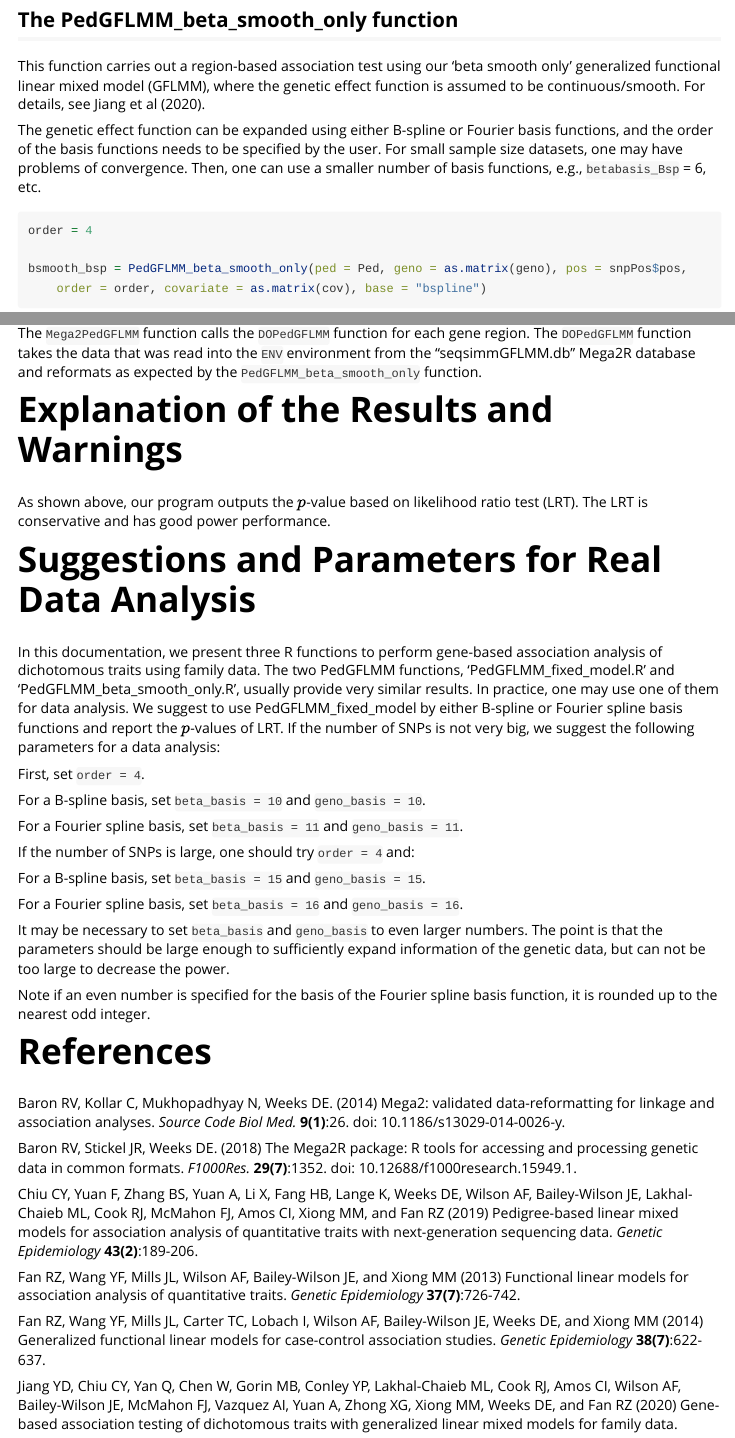
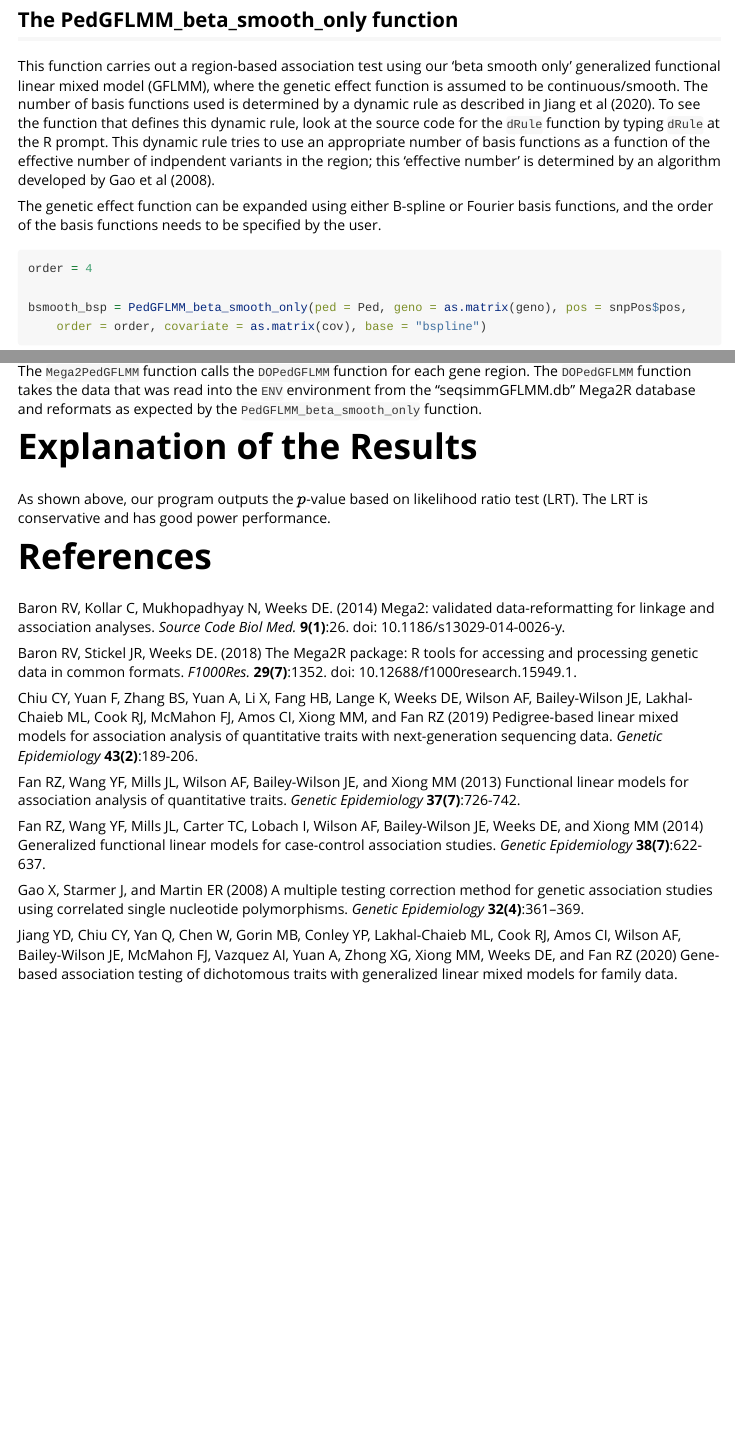
Before and after one commit to DanielEWeeks/PedGFLMM, an R Markdown document (pkg/vignettes/PedGFLMM_vignette.Rmd): the page in a window 1100 px wide, from 3520 px down, and a second part further down, joined at a grey line. Rendered offline with R 4.5, knitr and Pandoc, with nearby package versions; some code elsewhere in the file could not run offline; long lines of code are wrapped.

Commit message:
Polishing PedGFLMM R package.

````diff
--- a/pkg/vignettes/PedGFLMM_vignette.Rmd
+++ b/pkg/vignettes/PedGFLMM_vignette.Rmd
@@ -15,9 +15,9 @@ vignette: >
   %\VignetteEngine{knitr::rmarkdown}
   \usepackage[utf8]{inputenc}
 
-  pdf_document:
-    toc: true
-    number_sections: true
+   pdf_document:
+    number_sections: yes
+    toc: yes
     toc_depth: 3
 ---
 
@@ -176,9 +176,9 @@ As you can see from the examples above, the `PedGLMM_additive_effect_model` func
 
 ## The PedGFLMM_beta_smooth_only function
 
-This function carries out a region-based association test using our 'beta smooth only' generalized functional linear mixed model (GFLMM), where the genetic effect function is assumed to be continuous/smooth. For details, see Jiang et al (2020).
+This function carries out a region-based association test using our 'beta smooth only' generalized functional linear mixed model (GFLMM), where the genetic effect function is assumed to be continuous/smooth. The number of basis functions used is determined by a dynamic rule as described in Jiang et al (2020). To see the function that defines this dynamic rule, look at the source code for the `dRule` function by typing `dRule` at the R prompt.  This dynamic rule tries to use an appropriate number of basis functions as a function of the effective number of indpendent variants in the region; this 'effective number' is determined by an algorithm developed by Gao et al (2008).
 
-The genetic effect function can be expanded using either B-spline or Fourier basis functions, and the order of the basis functions needs to be specified by the user.  For small sample size datasets, one may have problems of convergence. Then, one can use a smaller number of basis functions, e.g., `betabasis_Bsp` = 6, etc.
+The genetic effect function can be expanded using either B-spline or Fourier basis functions, and the order of the basis functions needs to be specified by the user.
 
 ```{r}
 order  =   4
@@ -254,31 +254,10 @@ Mega2PedGFLMM(genes = "CEP104")
 
 The `Mega2PedGFLMM` function calls the `DOPedGFLMM` function for each gene region.  The `DOPedGFLMM` function takes the data that was read into the `ENV` environment from the "seqsimmGFLMM.db" Mega2R database and reformats as expected by the `PedGFLMM_beta_smooth_only` function.
 
-# Explanation of the Results and Warnings
+# Explanation of the Results
 
 As shown above, our program outputs the $p$-value based on likelihood ratio test (LRT). The LRT is conservative and has good power performance.
 
-# Suggestions and Parameters for Real Data Analysis
-
-In this documentation, we present three R functions to perform gene-based association analysis of dichotomous traits using family data. The two PedGFLMM functions, 'PedGFLMM\_fixed\_model.R' and 'PedGFLMM\_beta\_smooth\_only.R', usually provide very similar results. In practice, one may use one of them for data analysis. We suggest to use PedGFLMM\_fixed\_model by either B-spline or Fourier spline basis functions and report the $p$-values of LRT. If the number of SNPs is not very big, we suggest the following parameters for a data analysis:
-
-First, set `order = 4`.
-
-For a B-spline basis, set `beta_basis = 10` and `geno_basis = 10`.
-
-For a Fourier spline basis, set `beta_basis = 11` and `geno_basis = 11`.
-
-
-If the number of SNPs is large, one should try `order = 4` and:
-
-For a B-spline basis, set `beta_basis = 15` and `geno_basis = 15`.
-
-For a Fourier spline basis, set `beta_basis = 16` and `geno_basis = 16`.
-
-
-It may be necessary to set `beta_basis` and `geno_basis` to even larger numbers. The point is that the parameters should be large enough to sufficiently expand information of the genetic data, but can not be too large to decrease the power.
-
-Note if an even number is specified for the basis of the Fourier spline basis function, it is rounded up to the nearest odd integer.
 
 #  References
 
@@ -292,6 +271,8 @@ Fan RZ, Wang YF, Mills JL, Wilson AF, Bailey-Wilson JE, and Xiong MM (2013) Func
 
 Fan RZ, Wang YF, Mills JL, Carter TC, Lobach I, Wilson AF, Bailey-Wilson JE, Weeks DE, and Xiong MM (2014) Generalized functional linear models for case-control association studies. _Genetic Epidemiology_ __38(7)__:622-637.
 
+Gao X, Starmer J, and Martin ER (2008) A multiple testing correction method for genetic association studies using correlated single nucleotide polymorphisms. _Genetic Epidemiology_ __32(4)__:361–369.
+
 Jiang YD, Chiu CY, Yan Q, Chen W, Gorin MB, Conley YP, Lakhal-Chaieb ML, Cook RJ, Amos CI, Wilson AF, Bailey-Wilson JE, McMahon FJ, Vazquez AI, Yuan A, Zhong XG, Xiong MM, Weeks DE, and Fan RZ (2020) Gene-based association testing of dichotomous traits with generalized linear mixed models for family data.
 
 Schaid DJ, McDonnell SK, Sinnwell JP, and Thibodeau SN (2013) Multiple genetic variant association testing by collapsing and kernel methods with pedigree or population structured data. _Genetic Epidemiology_ __37__:409-418.
````
Also changed, not shown: pkg/R/CommonFunctions.R (+1 -0 lines), pkg/R/PedGFLMM_additive_effect_model.R (+1 -0 lines), pkg/R/PedGFLMM_beta_smooth_only.R (+1 -0 lines), pkg/R/PedGFLMM_fixed_model.R (+1 -0 lines), PedGFLMM-manual.pdf, 6 other files.
